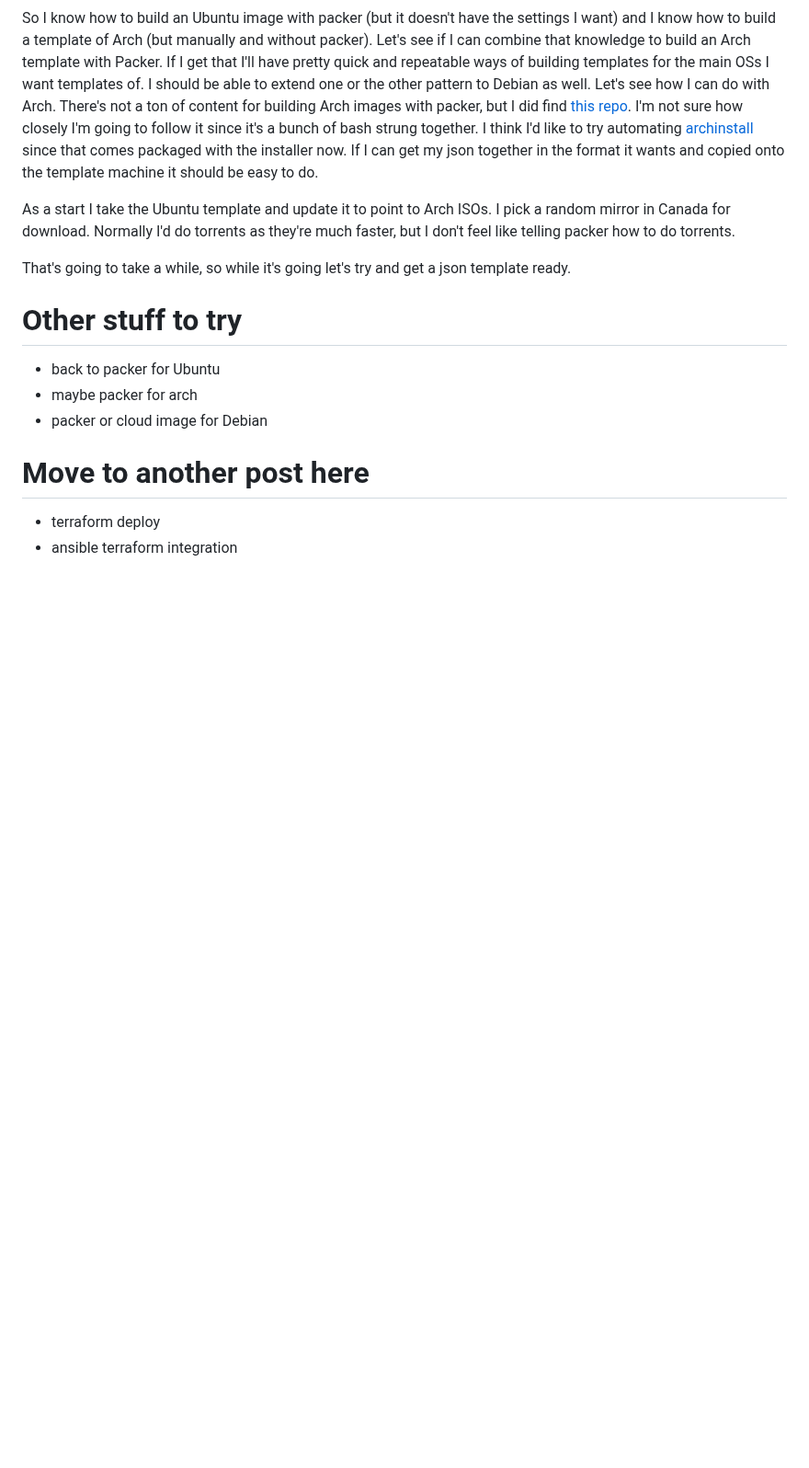
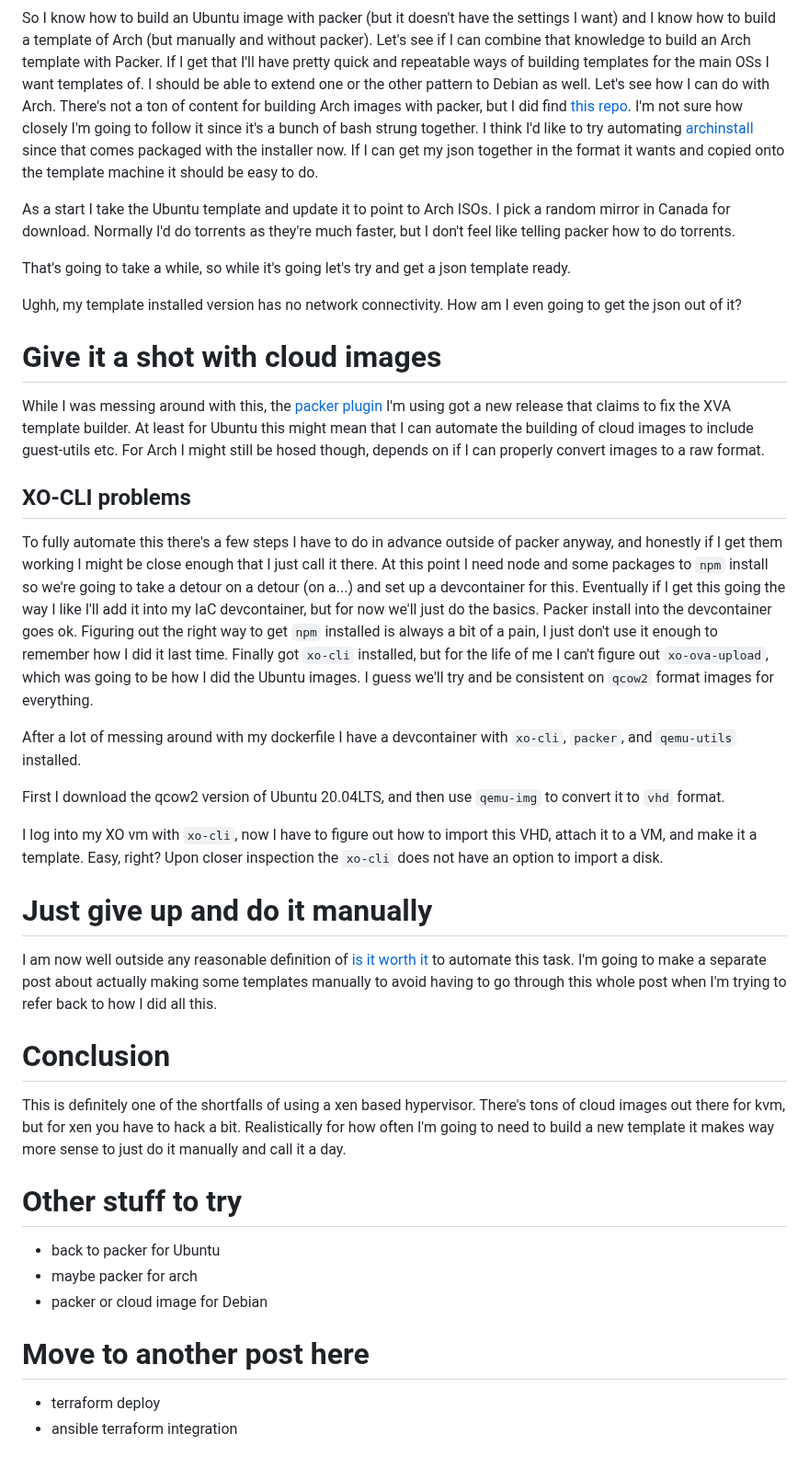
Before and after one commit to ianepreston/blog, a Markdown page: posts/2023-11-27-packer.md, the part around one of its changes. Shown at 92% size. Rendered like a GitHub page; blank space fills up the shorter version.

Commit message:
strongly consider giving up
Get even more frustrated with the other manual approaches

Renew resolve to figure out packer

```diff
--- a/posts/2023-11-27-packer.md
+++ b/posts/2023-11-27-packer.md
@@ -612,6 +619,53 @@ feel like telling packer how to do torrents.
 
 That's going to take a while, so while it's going let's try and get a json template ready.
 
+Ughh, my template installed version has no network connectivity. How am I even going to
+get the json out of it?
+
+# Give it a shot with cloud images
+
+While I was messing around with this, the [packer plugin](https://github.com/ddelnano/packer-plugin-xenserver/releases/tag/v0.6.0)
+I'm using got a new release that claims to fix the XVA template builder. At least for Ubuntu
+this might mean that I can automate the building of cloud images to include guest-utils
+etc. For Arch I might still be hosed though, depends on if I can properly convert images
+to a raw format.
+
+## XO-CLI problems
+
+To fully automate this there's a few steps I have to do in advance outside of packer
+anyway, and honestly if I get them working I might be close enough that I just call it
+there. At this point I need node and some packages to `npm` install so we're going to
+take a detour on a detour (on a...) and set up a devcontainer for this. Eventually if
+I get this going the way I like I'll add it into my IaC devcontainer, but for now we'll
+just do the basics. Packer install into the devcontainer goes ok. Figuring out the right
+way to get `npm` installed is always a bit of a pain, I just don't use it enough to remember
+how I did it last time. Finally got `xo-cli` installed, but for the life of me I can't
+figure out `xo-ova-upload`, which was going to be how I did the Ubuntu images. I guess
+we'll try and be consistent on `qcow2` format images for everything.
+
+After a lot of messing around with my dockerfile I have a devcontainer with `xo-cli`,
+`packer`, and `qemu-utils` installed.
+
+First I download the qcow2 version of Ubuntu 20.04LTS, and then use `qemu-img` to convert
+it to `vhd` format.
+
+I log into my XO vm with `xo-cli`, now I have to figure out how to import this VHD,
+attach it to a VM, and make it a template. Easy, right? Upon closer inspection the `xo-cli`
+does not have an option to import a disk.
+
+# Just give up and do it manually
+
+I am now well outside any reasonable definition of [is it worth it](https://xkcd.com/1205/)
+to automate this task. I'm going to make a separate post about actually making some templates
+manually to avoid having to go through this whole post when I'm trying to refer back to
+how I did all this.
+
+# Conclusion
+
+This is definitely one of the shortfalls of using a xen based hypervisor. There's tons
+of cloud images out there for kvm, but for xen you have to hack a bit. Realistically
+for how often I'm going to need to build a new template it makes way more sense to just
+do it manually and call it a day.
 
 # Other stuff to try
 
```
Also changed, not shown: other parts of posts/2023-11-27-packer.md (+9 -2 lines), posts/2023-12-11-xcp-templates.md (added, +63 -0 lines).
